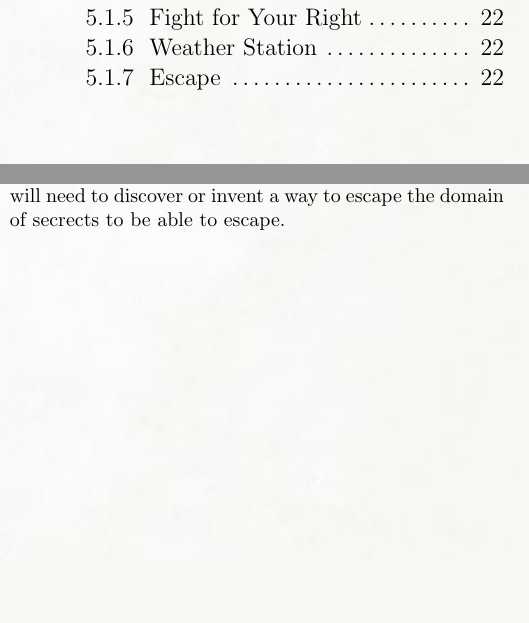
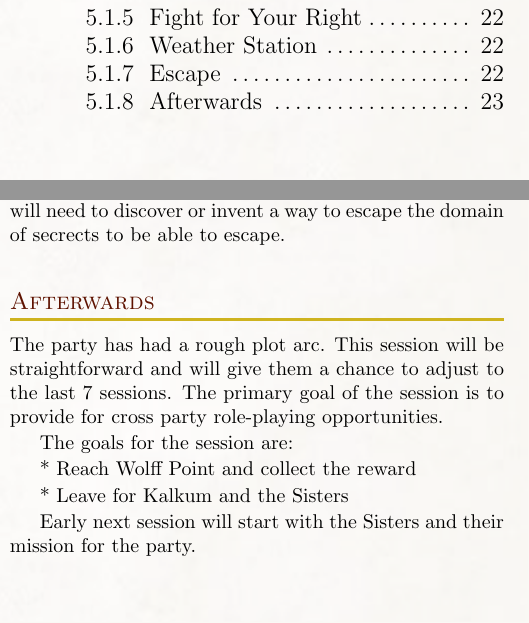
Before and after one commit to Eudicods/Theaceae, a LaTeX book (source/Module.tex, which reads source/5-Campaign/1-TealeafSon/8-0-Afterwards.tex, source/5-Campaign/1-TealeafSon/TealeafSon.tex): two parts of the columns of pages 3 and 23 of 23, joined at a grey line, cut so that both start at the same text, the shorter picture padded with empty space. Compiled offline with pdfLaTeX.

Commit message:
session 8

```diff
--- /dev/null
+++ b/source/5-Campaign/1-TealeafSon/8-0-Afterwards.tex
@@ -0,0 +1,11 @@
+The party has had a rough plot arc.
+This session will be straightforward and will give them a chance to adjust to the last 7 sessions.
+The primary goal of the session is to provide for cross party role-playing opportunities.
+
+The goals for the session are:
+
+* Reach Wolff Point and collect the reward
+
+* Leave for Kalkum and the Sisters
+
+Early next session will start with the Sisters and their mission for the party.
--- a/source/5-Campaign/1-TealeafSon/TealeafSon.tex
+++ b/source/5-Campaign/1-TealeafSon/TealeafSon.tex
@@ -77,3 +77,6 @@
 
 \subsubsection{Secret Place}
 \input{5-Campaign/1-TealeafSon/7-3-SecretPlace}
+
+\subsection{Afterwards}
+\input{5-Campaign/1-TealeafSon/8-0-Afterwards}
```
Also changed, not shown: source/Module.pdf, 1 other file.
